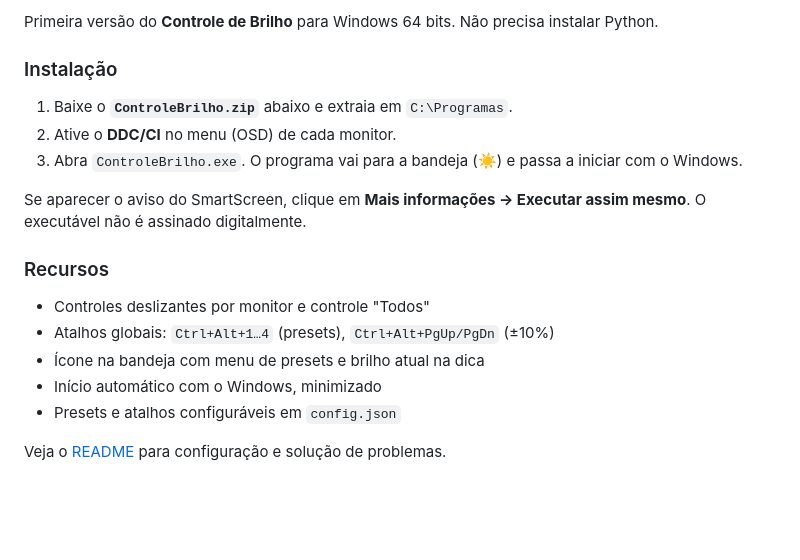
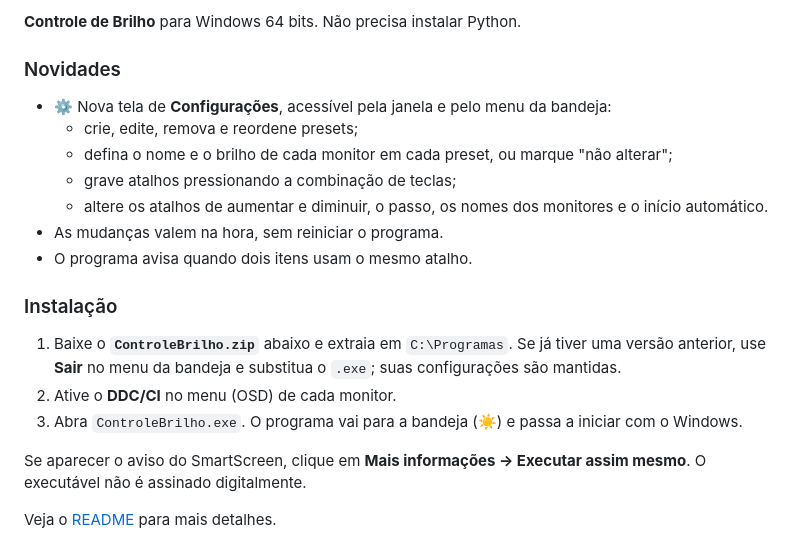
Before and after one commit to jpnedes/Controle-de-Brilho, a Markdown page: .github/release-notes.md, the part around the change. GitHub-like rendering; blank space fills up the shorter version.

```diff
--- a/.github/release-notes.md
+++ b/.github/release-notes.md
@@ -1,17 +1,19 @@
-Primeira versão do **Controle de Brilho** para Windows 64 bits. Não precisa instalar Python.
+**Controle de Brilho** para Windows 64 bits. Não precisa instalar Python.
+
+### Novidades
+- ⚙️ Nova tela de **Configurações**, acessível pela janela e pelo menu da bandeja:
+  - crie, edite, remova e reordene presets;
+  - defina o nome e o brilho de cada monitor em cada preset, ou marque "não alterar";
+  - grave atalhos pressionando a combinação de teclas;
+  - altere os atalhos de aumentar e diminuir, o passo, os nomes dos monitores e o início automático.
+- As mudanças valem na hora, sem reiniciar o programa.
+- O programa avisa quando dois itens usam o mesmo atalho.
 
 ### Instalação
-1. Baixe o **`ControleBrilho.zip`** abaixo e extraia em `C:\Programas`.
+1. Baixe o **`ControleBrilho.zip`** abaixo e extraia em `C:\Programas`. Se já tiver uma versão anterior, use **Sair** no menu da bandeja e substitua o `.exe`; suas configurações são mantidas.
 2. Ative o **DDC/CI** no menu (OSD) de cada monitor.
 3. Abra `ControleBrilho.exe`. O programa vai para a bandeja (☀️) e passa a iniciar com o Windows.
 
 Se aparecer o aviso do SmartScreen, clique em **Mais informações → Executar assim mesmo**. O executável não é assinado digitalmente.
 
-### Recursos
-- Controles deslizantes por monitor e controle "Todos"
-- Atalhos globais: `Ctrl+Alt+1…4` (presets), `Ctrl+Alt+PgUp/PgDn` (±10%)
-- Ícone na bandeja com menu de presets e brilho atual na dica
-- Início automático com o Windows, minimizado
-- Presets e atalhos configuráveis em `config.json`
-
-Veja o [README](https://github.com/jpnedes/controle-de-brilho#readme) para configuração e solução de problemas.
+Veja o [README](https://github.com/jpnedes/controle-de-brilho#readme) para mais detalhes.
```
Also changed, not shown: README.md (+32 -10 lines), docs/configuracoes.png (added), docs/janela.png, docs/menu-bandeja.png, docs/preset.png (added), 2 other files.
